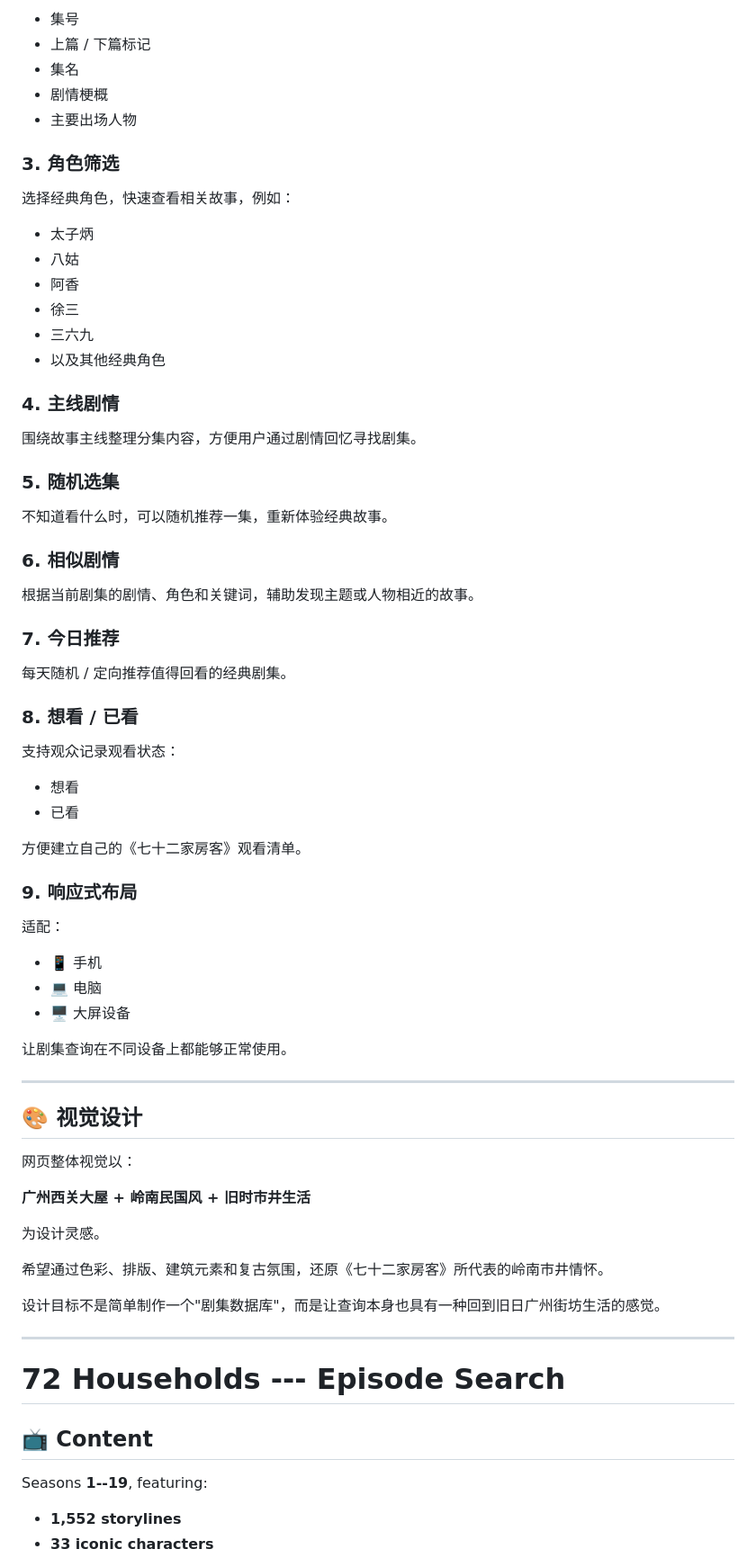
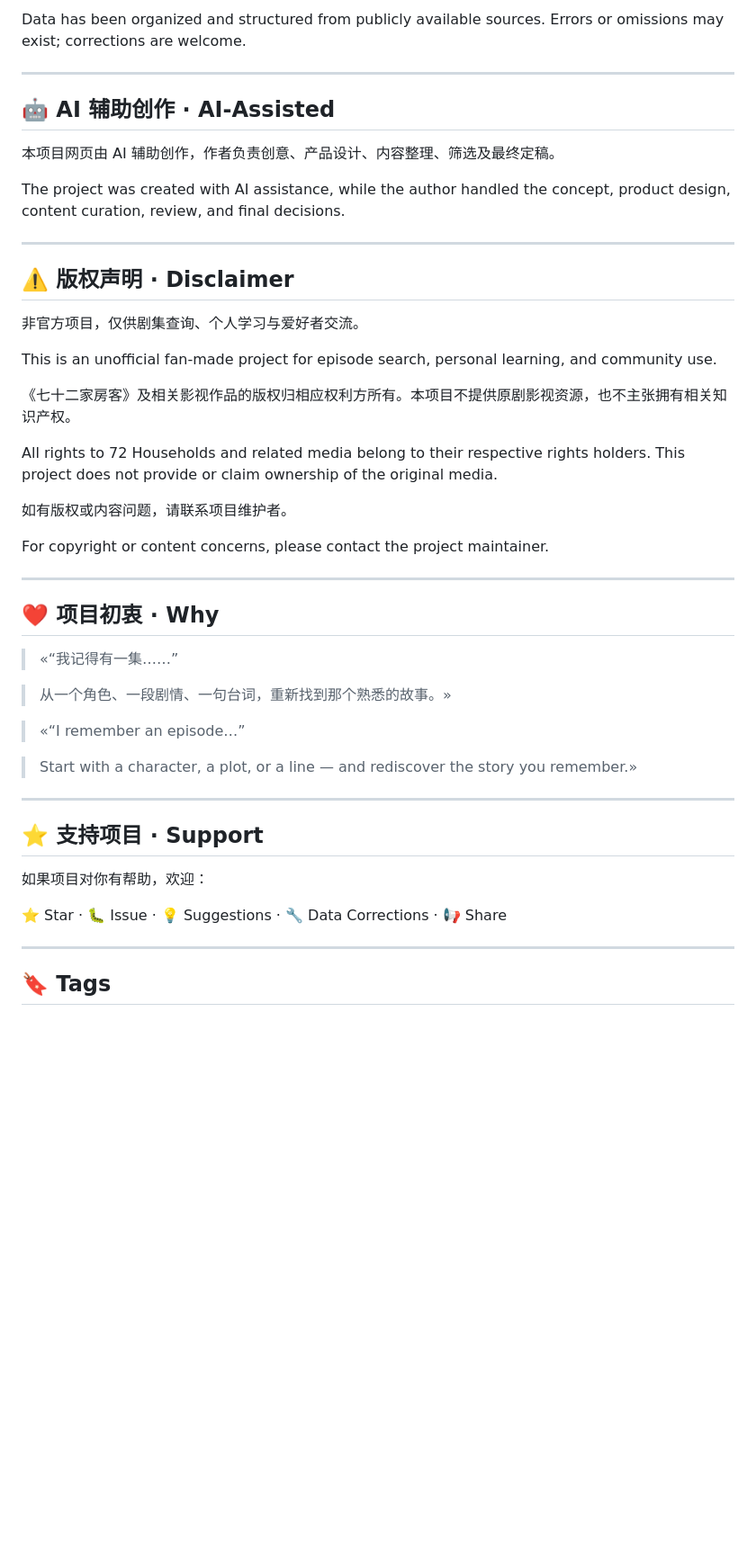
Before and after one commit to DIZAOZHE1/72-households-search, a Markdown page: README.md, the part around one of its changes. Shown at 90% size. Rendered like a GitHub page; blank space fills up the shorter version.

```diff
--- a/README.md
+++ b/README.md
@@ -82,78 +81,51 @@
 
--   集号
--   上篇 / 下篇标记
--   集名
--   剧情梗概
--   主要出场人物
+Data has been organized and structured from publicly available sources. Errors or omissions may exist; corrections are welcome.
 
-### 3. 角色筛选
+---
 
-选择经典角色，快速查看相关故事，例如：
+## 🤖 AI 辅助创作 · AI-Assisted
 
--   太子炳
--   八姑
--   阿香
--   徐三
--   三六九
--   以及其他经典角色
+本项目网页由 AI 辅助创作，作者负责创意、产品设计、内容整理、筛选及最终定稿。
 
-### 4. 主线剧情
+The project was created with AI assistance, while the author handled the concept, product design, content curation, review, and final decisions.
 
-围绕故事主线整理分集内容，方便用户通过剧情回忆寻找剧集。
+---
 
-### 5. 随机选集
+## ⚠️ 版权声明 · Disclaimer
 
-不知道看什么时，可以随机推荐一集，重新体验经典故事。
+非官方项目，仅供剧集查询、个人学习与爱好者交流。
 
-### 6. 相似剧情
+This is an unofficial fan-made project for episode search, personal learning, and community use.
 
-根据当前剧集的剧情、角色和关键词，辅助发现主题或人物相近的故事。
+《七十二家房客》及相关影视作品的版权归相应权利方所有。本项目不提供原剧影视资源，也不主张拥有相关知识产权。
 
-### 7. 今日推荐
+All rights to 72 Households and related media belong to their respective rights holders. This project does not provide or claim ownership of the original media.
 
-每天随机 / 定向推荐值得回看的经典剧集。
+如有版权或内容问题，请联系项目维护者。
 
-### 8. 想看 / 已看
+For copyright or content concerns, please contact the project maintainer.
 
-支持观众记录观看状态：
+---
 
--   想看
--   已看
+## ❤️ 项目初衷 · Why
 
-方便建立自己的《七十二家房客》观看清单。
+> «“我记得有一集……”
 
-### 9. 响应式布局
+> 从一个角色、一段剧情、一句台词，重新找到那个熟悉的故事。»
 
-适配：
+> «“I remember an episode…”
 
--   📱 手机
--   💻 电脑
--   🖥️ 大屏设备
+> Start with a character, a plot, or a line — and rediscover the story you remember.»
 
-让剧集查询在不同设备上都能够正常使用。
+---
 
-------------------------------------------------------------------------
+## ⭐ 支持项目 · Support
 
-## 🎨 视觉设计
+如果项目对你有帮助，欢迎：
 
-网页整体视觉以：
+⭐ Star · 🐛 Issue · 💡 Suggestions · 🔧 Data Corrections · 📢 Share
 
-**广州西关大屋 + 岭南民国风 + 旧时市井生活**
+---
 
-为设计灵感。
+## 🔖 Tags
 
-希望通过色彩、排版、建筑元素和复古氛围，还原《七十二家房客》所代表的岭南市井情怀。
-
-设计目标不是简单制作一个"剧集数据库"，而是让查询本身也具有一种回到旧日广州街坊生活的感觉。
-
-------------------------------------------------------------------------
-
-# 72 Households --- Episode Search
-
-## 📺 Content
-
-Seasons **1--19**, featuring:
-
--   **1,552 storylines**
--   **33 iconic characters**
-
```
Also changed, not shown: other parts of README.md (+49 -225 lines).
